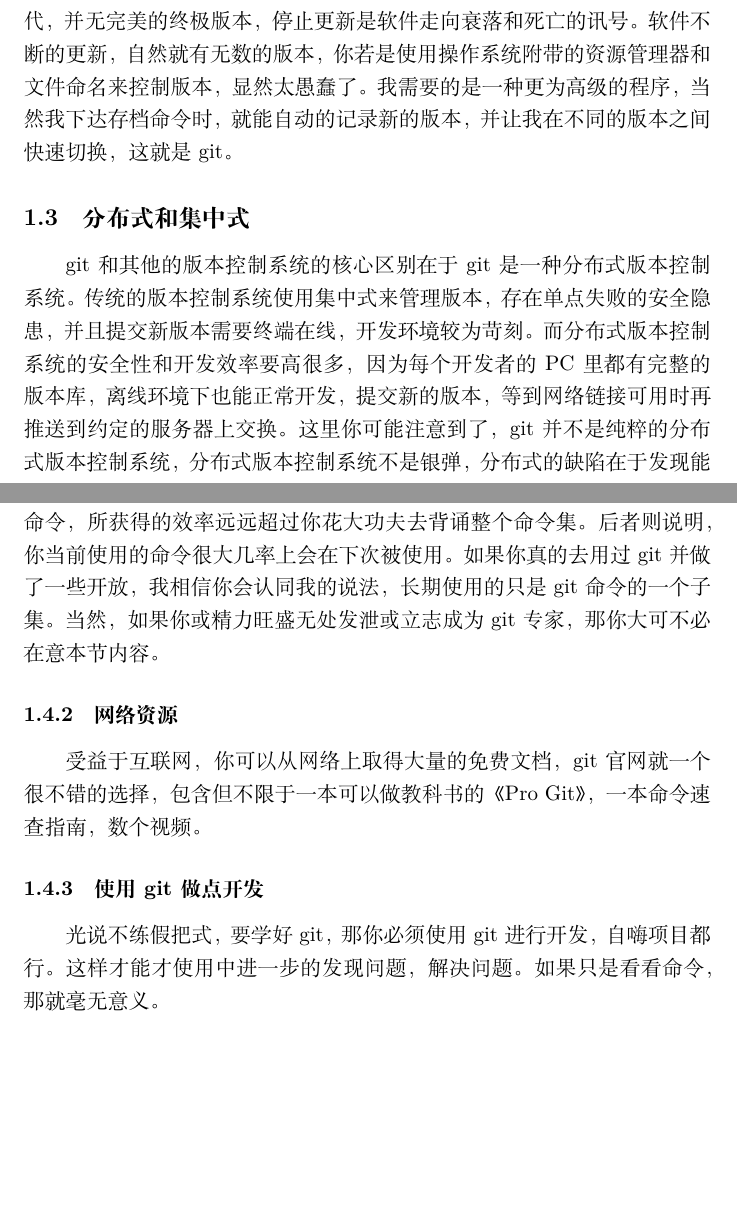
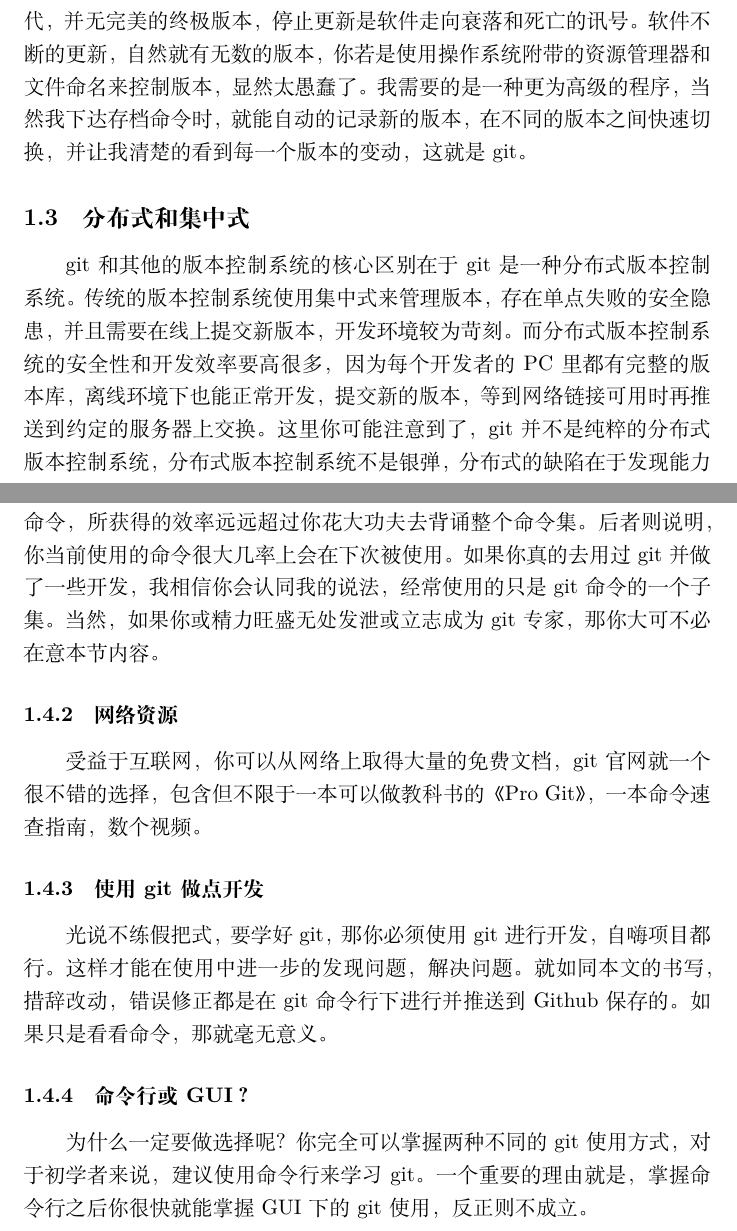
Before and after one commit to ruanzq/SE, a LaTeX document (ruanzq_01.tex): two parts of pages 1 and 2 of 4, joined at a grey line, cut so that both start at the same text, the shorter picture padded with empty space. Compiled offline with XeLaTeX.

Commit message:
增加了书签,新的小节‘命令行或GUI’，修正了一些错误，措辞少许改动。

```diff
--- a/ruanzq_01.tex
+++ b/ruanzq_01.tex
@@ -8,16 +8,18 @@
 	\subsection{关于git}
 	git --	The stupid content tracker。Linus Torvalds 是这样给我们介绍 git 的，git是一个非常流行的开源的分布式版本控制系统。
 	\subsection{为什么要使用git}
-	在软件工程的语境下，版本就是软件的版本。而控制则是相对于手动的自动化控制。软件开发并不是一蹴而就，我所使用的所有软件都在不断的迭代，并无完美的终极版本，停止更新是软件走向衰落和死亡的讯号。软件不断的更新，自然就有无数的版本，你若是使用操作系统附带的资源管理器和文件命名来控制版本，显然太愚蠢了。我需要的是一种更为高级的程序，当然我下达存档命令时，就能自动的记录新的版本，并让我在不同的版本之间快速切换，这就是git。
+	在软件工程的语境下，版本就是软件的版本。而控制则是相对于手动的自动化控制。软件开发并不是一蹴而就，我所使用的所有软件都在不断的迭代，并无完美的终极版本，停止更新是软件走向衰落和死亡的讯号。软件不断的更新，自然就有无数的版本，你若是使用操作系统附带的资源管理器和文件命名来控制版本，显然太愚蠢了。我需要的是一种更为高级的程序，当然我下达存档命令时，就能自动的记录新的版本，在不同的版本之间快速切换，并让我清楚的看到每一个版本的变动，这就是git。
 	\subsection{分布式和集中式}
-	git和其他的版本控制系统的核心区别在于git是一种分布式版本控制系统。传统的版本控制系统使用集中式来管理版本，存在单点失败的安全隐患，并且提交新版本需要终端在线，开发环境较为苛刻。而分布式版本控制系统的安全性和开发效率要高很多，因为每个开发者的PC里都有完整的版本库，离线环境下也能正常开发，提交新的版本，等到网络链接可用时再推送到约定的服务器上交换。这里你可能注意到了，git并不是纯粹的分布式版本控制系统，分布式版本控制系统不是银弹，分布式的缺陷在于发现能力极为有限。哪里有可以clone的项目？那里有合作者，这些都是分布式不能解决的问题，所以基于git的Github，正是使用了集中式和分布式各自的优点，从而一举成为最流行的项目托管中心。
+	git和其他的版本控制系统的核心区别在于git是一种分布式版本控制系统。传统的版本控制系统使用集中式来管理版本，存在单点失败的安全隐患，并且需要在线上提交新版本，开发环境较为苛刻。而分布式版本控制系统的安全性和开发效率要高很多，因为每个开发者的PC里都有完整的版本库，离线环境下也能正常开发，提交新的版本，等到网络链接可用时再推送到约定的服务器上交换。这里你可能注意到了，git并不是纯粹的分布式版本控制系统，分布式版本控制系统不是银弹，分布式的缺陷在于发现能力极为有限。哪里有可以clone的项目？那里有合作者，这些都是分布式不能解决的问题，所以基于git的Github，正是使用了集中式和分布式各自的优点，从而一举成为最流行的项目托管中心。
 	\subsection{如何学习git}
 	\subsubsection{初学者请不要试图记住所有东西}
-	入门试图记住git的一切是一种非常愚蠢的行为。这条经验不仅仅限于git，其他大部分知识也是同理。git命令繁多，伴随git而生的概念通常较为抽象，背诵式的学习会极大的降低git的使用体验，消磨你的信心。计算机系统结构课程里有两条普适性极强的经验，那就是经常性事件和局部性原则。当这两条经验应用于git学习时，前者揭示了你牢记你经常使用的git命令，所获得的效率远远超过你花大功夫去背诵整个命令集。后者则说明，你当前使用的命令很大几率上会在下次被使用。如果你真的去用过git并做了一些开放，我相信你会认同我的说法，长期使用的只是git命令的一个子集。当然，如果你或精力旺盛无处发泄或立志成为git专家，那你大可不必在意本节内容。
+	入门试图记住git的一切是一种非常愚蠢的行为。这条经验不仅仅限于git，其他大部分知识也是同理。git命令繁多，伴随git而生的概念通常较为抽象，背诵式的学习会极大的降低git的使用体验，消磨你的信心。计算机系统结构课程里有两条普适性极强的经验，那就是经常性事件和局部性原则。当这两条经验应用于git学习时，前者揭示了你牢记你经常使用的git命令，所获得的效率远远超过你花大功夫去背诵整个命令集。后者则说明，你当前使用的命令很大几率上会在下次被使用。如果你真的去用过git并做了一些开发，我相信你会认同我的说法，经常使用的只是git命令的一个子集。当然，如果你或精力旺盛无处发泄或立志成为git专家，那你大可不必在意本节内容。
 	\subsubsection{网络资源}
 	受益于互联网，你可以从网络上取得大量的免费文档，git官网就一个很不错的选择，包含但不限于一本可以做教科书的《Pro Git》，一本命令速查指南，数个视频。
 	\subsubsection{使用git做点开发}
-	光说不练假把式，要学好git，那你必须使用git进行开发，自嗨项目都行。这样才能才使用中进一步的发现问题，解决问题。如果只是看看命令，那就毫无意义。
+	光说不练假把式，要学好git，那你必须使用git进行开发，自嗨项目都行。这样才能在使用中进一步的发现问题，解决问题。就如同本文的书写，措辞改动，错误修正都是在git命令行下进行并推送到Github保存的。如果只是看看命令，那就毫无意义。
+	\subsubsection{命令行或GUI？}
+	为什么一定要做选择呢？你完全可以掌握两种不同的git使用方式，对于初学者来说，建议使用命令行来学习git。一个重要的理由就是，掌握命令行之后你很快就能掌握GUI下的git使用，反正则不成立。
 	\subsubsection{交流}
 	三人行必有我师！
 	\section{Github}
```
Also changed, not shown: ruanzq_01.pdf, ruanzq_01.tex (2 more changed lines), 3 other files.
